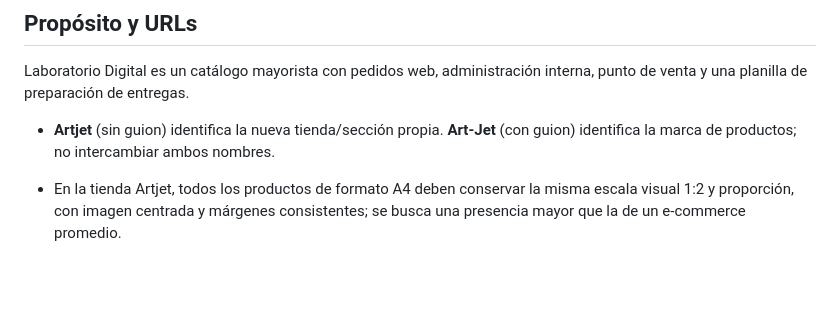
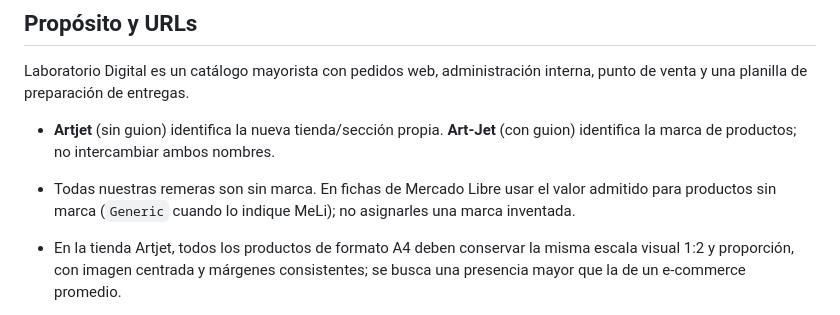
Before and after one commit to SNebozuk/laboratorio-digital-tienda-pos, a Markdown page: AGENTS.md, the part around the change. GitHub-like rendering; blank space fills up the shorter version.

Commit message:
Recordar que las remeras del negocio son sin marca

```diff
--- a/AGENTS.md
+++ b/AGENTS.md
@@ -52,6 +52,7 @@ Antes del commit, incluir exclusivamente los archivos de la tarea actual. El ár
 Laboratorio Digital es un catálogo mayorista con pedidos web, administración interna, punto de venta y una planilla de preparación de entregas.
 
 - **Artjet** (sin guion) identifica la nueva tienda/sección propia. **Art-Jet** (con guion) identifica la marca de productos; no intercambiar ambos nombres.
+- Todas nuestras remeras son sin marca. En fichas de Mercado Libre usar el valor admitido para productos sin marca (`Generic` cuando lo indique MeLi); no asignarles una marca inventada.
 - En la tienda Artjet, todos los productos de formato A4 deben conservar la misma escala visual 1:2 y proporción, con imagen centrada y márgenes consistentes; se busca una presencia mayor que la de un e-commerce promedio.
 
 - Tienda pública de producción: `https://laboratoriodigital.com.ar/`
```
